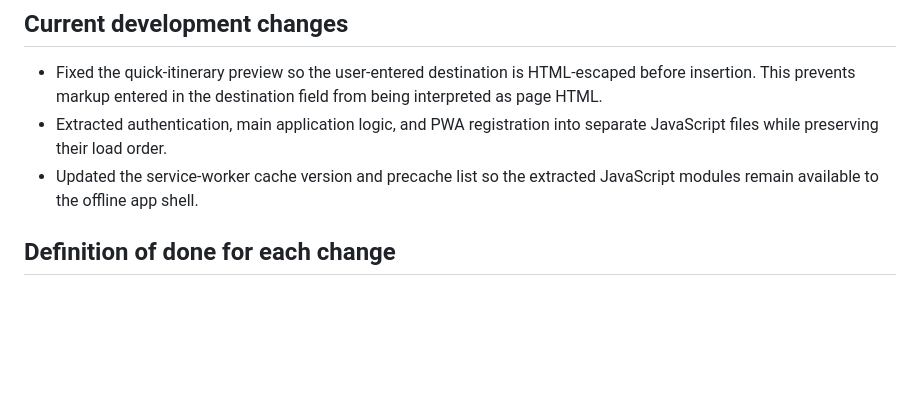
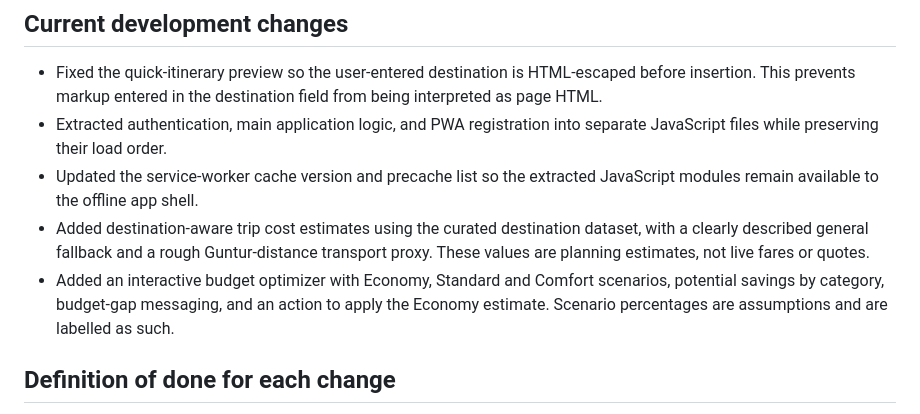
Before and after one commit to abhirampalutla11-rgb/PDAP-Travel-Planner-Application, a Markdown page: docs/DEVELOPMENT_ROADMAP.md, the part around the change. Drawn GitHub-style; blank space fills up the shorter version.

Commit message:
Document destination estimates and budget optimizer milestone

```diff
--- a/docs/DEVELOPMENT_ROADMAP.md
+++ b/docs/DEVELOPMENT_ROADMAP.md
@@ -96,6 +96,8 @@ The application currently has no package manifest or build pipeline. Keep the in
 - Fixed the quick-itinerary preview so the user-entered destination is HTML-escaped before insertion. This prevents markup entered in the destination field from being interpreted as page HTML.
 - Extracted authentication, main application logic, and PWA registration into separate JavaScript files while preserving their load order.
 - Updated the service-worker cache version and precache list so the extracted JavaScript modules remain available to the offline app shell.
+- Added destination-aware trip cost estimates using the curated destination dataset, with a clearly described general fallback and a rough Guntur-distance transport proxy. These values are planning estimates, not live fares or quotes.
+- Added an interactive budget optimizer with Economy, Standard and Comfort scenarios, potential savings by category, budget-gap messaging, and an action to apply the Economy estimate. Scenario percentages are assumptions and are labelled as such.
 
 ## Definition of done for each change
 
```
